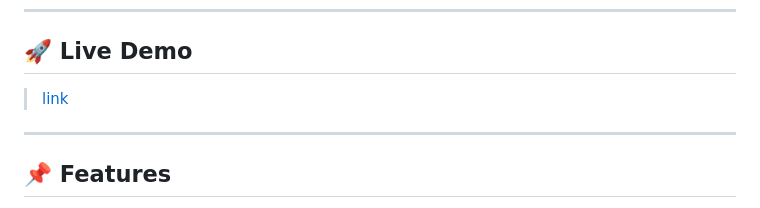
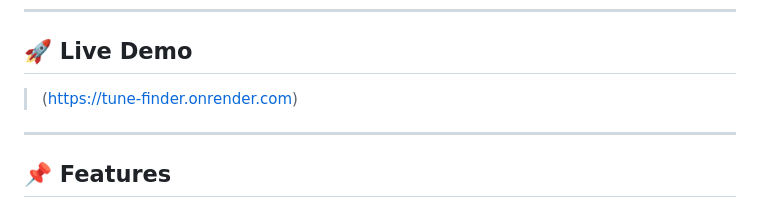
Before and after one commit to Aryansingh7117/tune_finder, a Markdown page: README.md, the part around the change. GitHub-like rendering.

Commit message:
Fix link formatting in README.md

```diff
--- a/README.md
+++ b/README.md
@@ -5,7 +5,7 @@ A content-based music recommendation system that suggests similar songs based on
 ---
 
 ## 🚀 Live Demo
-> [link](https://tune-finder.onrender.com)
+> (https://tune-finder.onrender.com)
 
 ---
 
```
